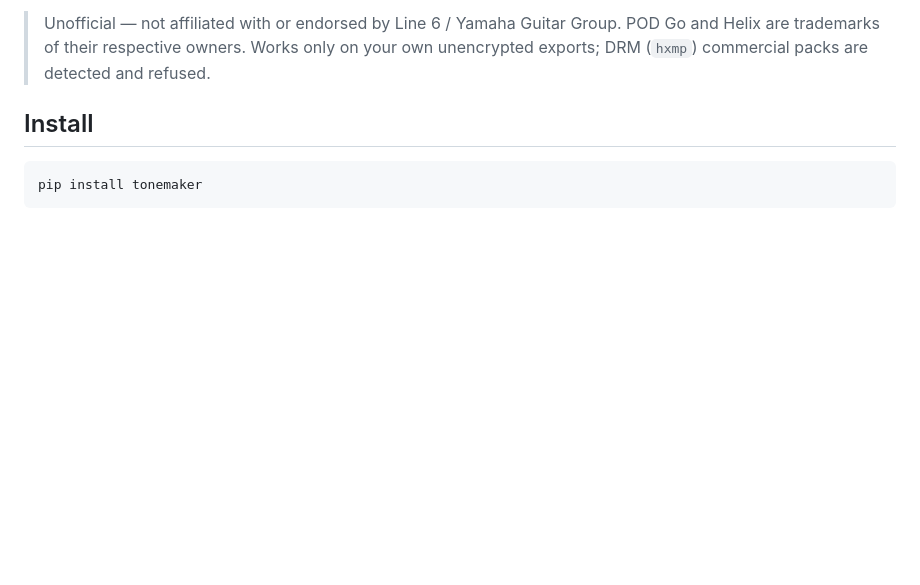
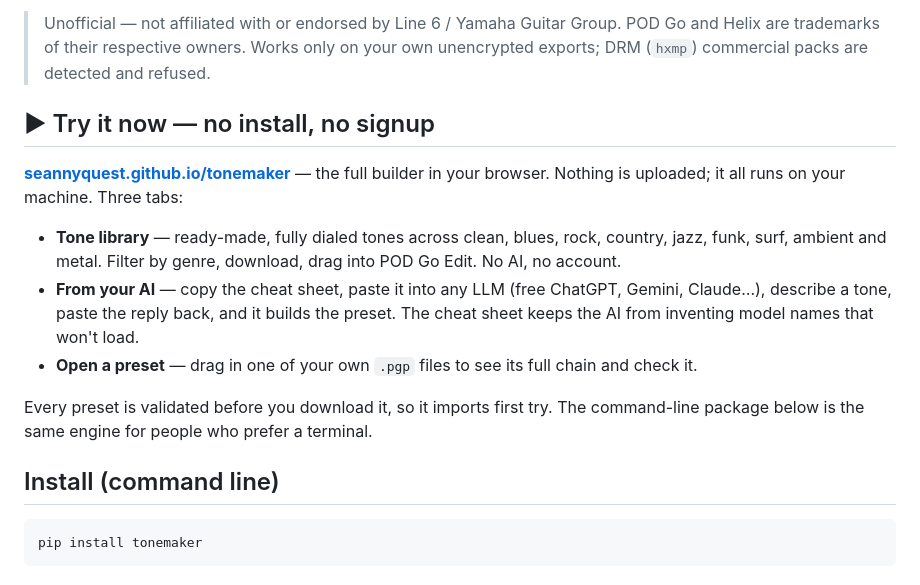
Before and after one commit to SeannyQuest/tonemaker, a Markdown page: README.md, the part around the change. Drawn GitHub-style; blank space fills up the shorter version.

Commit message:
README: lead with the no-install web app
Add a 'Try it now' section at the top linking the live GitHub Pages app
(seannyquest.github.io/tonemaker) with the three tabs explained, so repo
visitors reach the no-signup version first. CLI framed as the same engine
for terminal users.

Co-Authored-By: claude-flow <ruv@ruv.net>

````diff
--- a/README.md
+++ b/README.md
@@ -9,7 +9,22 @@ interface, but its preset files (`.pgp`) are editable JSON, so this tool reads,
 > trademarks of their respective owners. Works only on your own unencrypted exports; DRM (`hxmp`)
 > commercial packs are detected and refused.
 
-## Install
+## ▶ Try it now — no install, no signup
+
+**[seannyquest.github.io/tonemaker](https://seannyquest.github.io/tonemaker/)** — the full builder in
+your browser. Nothing is uploaded; it all runs on your machine. Three tabs:
+
+- **Tone library** — ready-made, fully dialed tones across clean, blues, rock, country, jazz, funk,
+  surf, ambient and metal. Filter by genre, download, drag into POD Go Edit. No AI, no account.
+- **From your AI** — copy the cheat sheet, paste it into any LLM (free ChatGPT, Gemini, Claude…),
+  describe a tone, paste the reply back, and it builds the preset. The cheat sheet keeps the AI from
+  inventing model names that won't load.
+- **Open a preset** — drag in one of your own `.pgp` files to see its full chain and check it.
+
+Every preset is validated before you download it, so it imports first try. The command-line package
+below is the same engine for people who prefer a terminal.
+
+## Install (command line)
 
 ```bash
 pip install tonemaker
````
